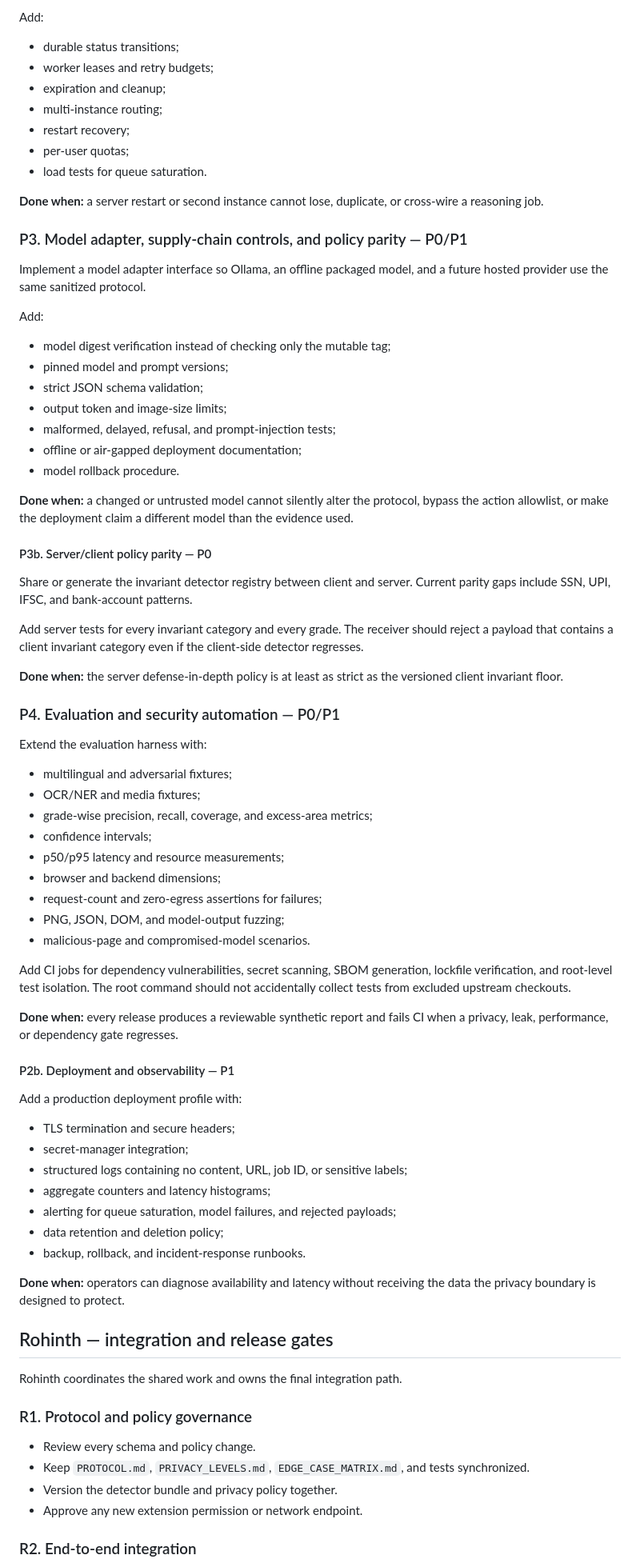
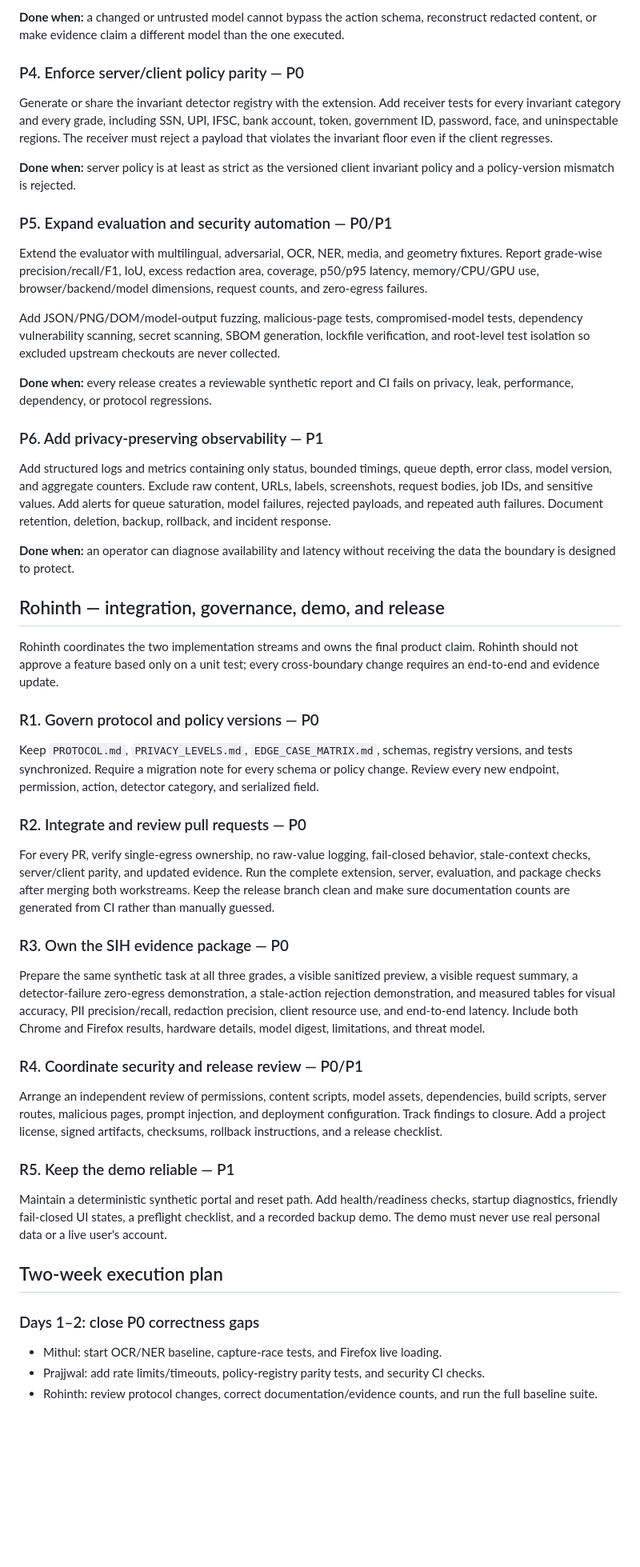
Before and after one commit to Rohinth-S/NAYAN, a Markdown page: TEAM_WORK_SPLIT.md, the part around one of its changes. Shown at 80% size. GitHub-like rendering; blank space fills up the shorter version.

Commit message:
docs: publish detailed production team work split

```diff
--- a/TEAM_WORK_SPLIT.md
+++ b/TEAM_WORK_SPLIT.md
@@ -183,82 +165,55 @@ Replace the single-process in-memory job store with a protected Redis or Postgre
 
-Add:
+**Done when:** a changed or untrusted model cannot bypass the action schema, reconstruct redacted content, or make evidence claim a different model than the one executed.
 
-- durable status transitions;
-- worker leases and retry budgets;
-- expiration and cleanup;
-- multi-instance routing;
-- restart recovery;
-- per-user quotas;
-- load tests for queue saturation.
+### P4. Enforce server/client policy parity — P0
 
-**Done when:** a server restart or second instance cannot lose, duplicate, or cross-wire a reasoning job.
+Generate or share the invariant detector registry with the extension. Add receiver tests for every invariant category and every grade, including SSN, UPI, IFSC, bank account, token, government ID, password, face, and uninspectable regions. The receiver must reject a payload that violates the invariant floor even if the client regresses.
 
-### P3. Model adapter, supply-chain controls, and policy parity — P0/P1
+**Done when:** server policy is at least as strict as the versioned client invariant policy and a policy-version mismatch is rejected.
 
-Implement a model adapter interface so Ollama, an offline packaged model, and a future hosted provider use the same sanitized protocol.
+### P5. Expand evaluation and security automation — P0/P1
 
-Add:
+Extend the evaluator with multilingual, adversarial, OCR, NER, media, and geometry fixtures. Report grade-wise precision/recall/F1, IoU, excess redaction area, coverage, p50/p95 latency, memory/CPU/GPU use, browser/backend/model dimensions, request counts, and zero-egress failures.
 
-- model digest verification instead of checking only the mutable tag;
-- pinned model and prompt versions;
-- strict JSON schema validation;
-- output token and image-size limits;
-- malformed, delayed, refusal, and prompt-injection tests;
-- offline or air-gapped deployment documentation;
-- model rollback procedure.
+Add JSON/PNG/DOM/model-output fuzzing, malicious-page tests, compromised-model tests, dependency vulnerability scanning, secret scanning, SBOM generation, lockfile verification, and root-level test isolation so excluded upstream checkouts are never collected.
 
-**Done when:** a changed or untrusted model cannot silently alter the protocol, bypass the action allowlist, or make the deployment claim a different model than the evidence used.
+**Done when:** every release creates a reviewable synthetic report and CI fails on privacy, leak, performance, dependency, or protocol regressions.
 
-#### P3b. Server/client policy parity — P0
+### P6. Add privacy-preserving observability — P1
 
-Share or generate the invariant detector registry between client and server. Current parity gaps include SSN, UPI, IFSC, and bank-account patterns.
+Add structured logs and metrics containing only status, bounded timings, queue depth, error class, model version, and aggregate counters. Exclude raw content, URLs, labels, screenshots, request bodies, job IDs, and sensitive values. Add alerts for queue saturation, model failures, rejected payloads, and repeated auth failures. Document retention, deletion, backup, rollback, and incident response.
 
-Add server tests for every invariant category and every grade. The receiver should reject a payload that contains a client invariant category even if the client-side detector regresses.
+**Done when:** an operator can diagnose availability and latency without receiving the data the boundary is designed to protect.
 
-**Done when:** the server defense-in-depth policy is at least as strict as the versioned client invariant floor.
+## Rohinth — integration, governance, demo, and release
 
-### P4. Evaluation and security automation — P0/P1
+Rohinth coordinates the two implementation streams and owns the final product claim. Rohinth should not approve a feature based only on a unit test; every cross-boundary change requires an end-to-end and evidence update.
 
-Extend the evaluation harness with:
+### R1. Govern protocol and policy versions — P0
 
-- multilingual and adversarial fixtures;
-- OCR/NER and media fixtures;
-- grade-wise precision, recall, coverage, and excess-area metrics;
-- confidence intervals;
-- p50/p95 latency and resource measurements;
-- browser and backend dimensions;
-- request-count and zero-egress assertions for failures;
-- PNG, JSON, DOM, and model-output fuzzing;
-- malicious-page and compromised-model scenarios.
+Keep `PROTOCOL.md`, `PRIVACY_LEVELS.md`, `EDGE_CASE_MATRIX.md`, schemas, registry versions, and tests synchronized. Require a migration note for every schema or policy change. Review every new endpoint, permission, action, detector category, and serialized field.
 
-Add CI jobs for dependency vulnerabilities, secret scanning, SBOM generation, lockfile verification, and root-level test isolation. The root command should not accidentally collect tests from excluded upstream checkouts.
+### R2. Integrate and review pull requests — P0
 
-**Done when:** every release produces a reviewable synthetic report and fails CI when a privacy, leak, performance, or dependency gate regresses.
+For every PR, verify single-egress ownership, no raw-value logging, fail-closed behavior, stale-context checks, server/client parity, and updated evidence. Run the complete extension, server, evaluation, and package checks after merging both workstreams. Keep the release branch clean and make sure documentation counts are generated from CI rather than manually guessed.
 
-#### P2b. Deployment and observability — P1
+### R3. Own the SIH evidence package — P0
 
-Add a production deployment profile with:
+Prepare the same synthetic task at all three grades, a visible sanitized preview, a visible request summary, a detector-failure zero-egress demonstration, a stale-action rejection demonstration, and measured tables for visual accuracy, PII precision/recall, redaction precision, client resource use, and end-to-end latency. Include both Chrome and Firefox results, hardware details, model digest, limitations, and threat model.
 
-- TLS termination and secure headers;
-- secret-manager integration;
-- structured logs containing no content, URL, job ID, or sensitive labels;
-- aggregate counters and latency histograms;
-- alerting for queue saturation, model failures, and rejected payloads;
-- data retention and deletion policy;
-- backup, rollback, and incident-response runbooks.
+### R4. Coordinate security and release review — P0/P1
 
-**Done when:** operators can diagnose availability and latency without receiving the data the privacy boundary is designed to protect.
+Arrange an independent review of permissions, content scripts, model assets, dependencies, build scripts, server routes, malicious pages, prompt injection, and deployment configuration. Track findings to closure. Add a project license, signed artifacts, checksums, rollback instructions, and a release checklist.
 
-## Rohinth — integration and release gates
+### R5. Keep the demo reliable — P1
 
-Rohinth coordinates the shared work and owns the final integration path.
+Maintain a deterministic synthetic portal and reset path. Add health/readiness checks, startup diagnostics, friendly fail-closed UI states, a preflight checklist, and a recorded backup demo. The demo must never use real personal data or a live user's account.
 
-### R1. Protocol and policy governance
+## Two-week execution plan
 
-- Review every schema and policy change.
-- Keep `PROTOCOL.md`, `PRIVACY_LEVELS.md`, `EDGE_CASE_MATRIX.md`, and tests synchronized.
-- Version the detector bundle and privacy policy together.
-- Approve any new extension permission or network endpoint.
+### Days 1–2: close P0 correctness gaps
 
-### R2. End-to-end integration
+- Mithul: start OCR/NER baseline, capture-race tests, and Firefox live loading.
+- Prajjwal: add rate limits/timeouts, policy-registry parity tests, and security CI checks.
+- Rohinth: review protocol changes, correct documentation/evidence counts, and run the full baseline suite.
 
```
Also changed, not shown: other parts of TEAM_WORK_SPLIT.md (+133 -169 lines).
